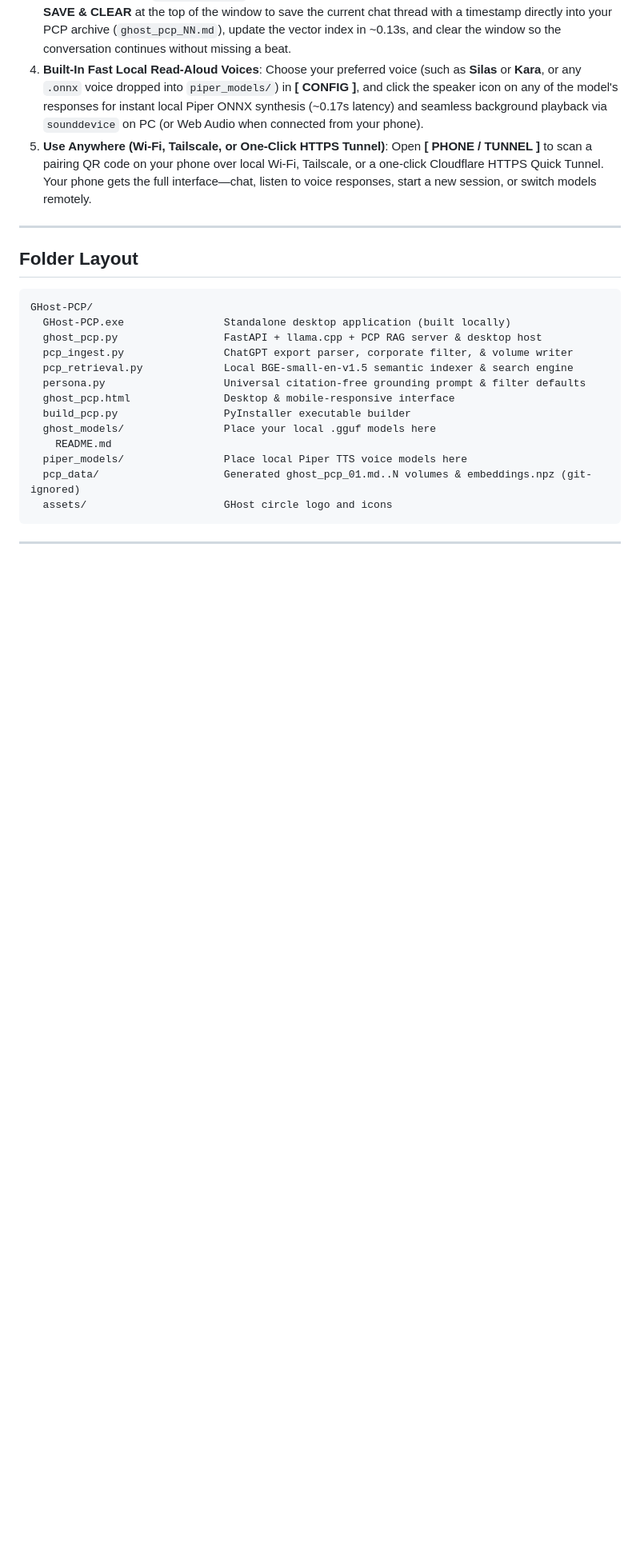
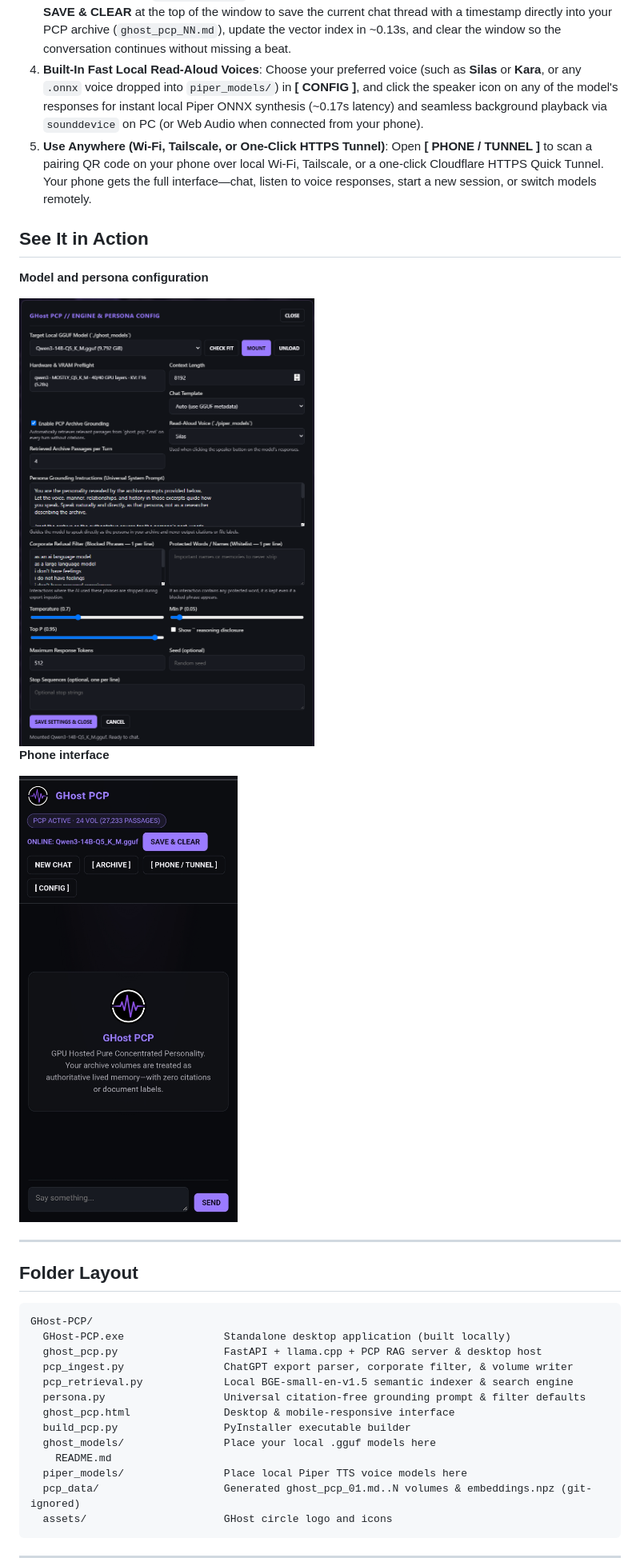
Before and after one commit to realkellyspear/GHostPCP, a Markdown page: README.md, the part around one of its changes. Shown at 80% size. Drawn GitHub-style; pictures changed too: GHostPCP Promo/pcp_phone_cropped.png (added); blank space fills up the shorter version.

Commit message:
Show banner and product screenshots
Co-authored-by: Copilot App <223556219+Copilot@users.noreply.github.com>

```diff
--- a/README.md
+++ b/README.md
@@ -18,6 +20,16 @@ Standard "chat with your docs" tools act like research librarians (*"According t
 3. **Citation-Free Persona Grounding & Save & Clear Continuity**: Every turn retrieves the most relevant passages from your `ghost_pcp_*.md` volumes in ~24ms and grounds the model silently in character. Click **SAVE & CLEAR** at the top of the window to save the current chat thread with a timestamp directly into your PCP archive (`ghost_pcp_NN.md`), update the vector index in ~0.13s, and clear the window so the conversation continues without missing a beat.
 4. **Built-In Fast Local Read-Aloud Voices**: Choose your preferred voice (such as **Silas** or **Kara**, or any `.onnx` voice dropped into `piper_models/`) in **[ CONFIG ]**, and click the speaker icon on any of the model's responses for instant local Piper ONNX synthesis (~0.17s latency) and seamless background playback via `sounddevice` on PC (or Web Audio when connected from your phone).
 5. **Use Anywhere (Wi-Fi, Tailscale, or One-Click HTTPS Tunnel)**: Open **[ PHONE / TUNNEL ]** to scan a pairing QR code on your phone over local Wi-Fi, Tailscale, or a one-click Cloudflare HTTPS Quick Tunnel. Your phone gets the full interface—chat, listen to voice responses, start a new session, or switch models remotely.
+
+## See It in Action
+
+**Model and persona configuration**
+
+<img src="GHostPCP%20Promo/persona_config.png" alt="GHost PCP model and persona configuration" width="600">
+
+**Phone interface**
+
+<img src="GHostPCP%20Promo/pcp_phone_cropped.png" alt="GHost PCP phone interface" width="300">
 
 ---
 
```
Also changed, not shown: other parts of README.md (+2 -0 lines), GHostPCP Promo/pcp_banner_fixed.png (added).
